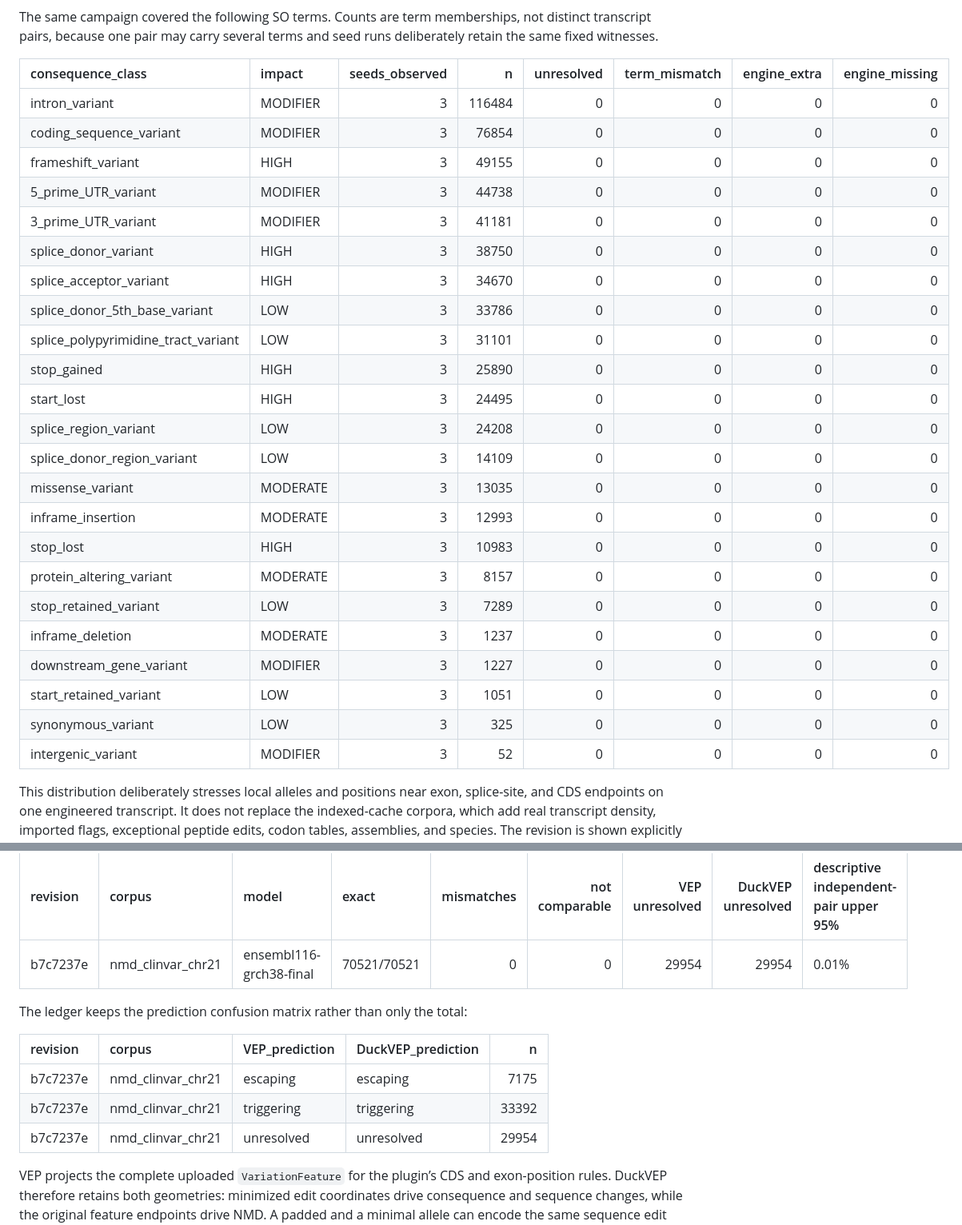
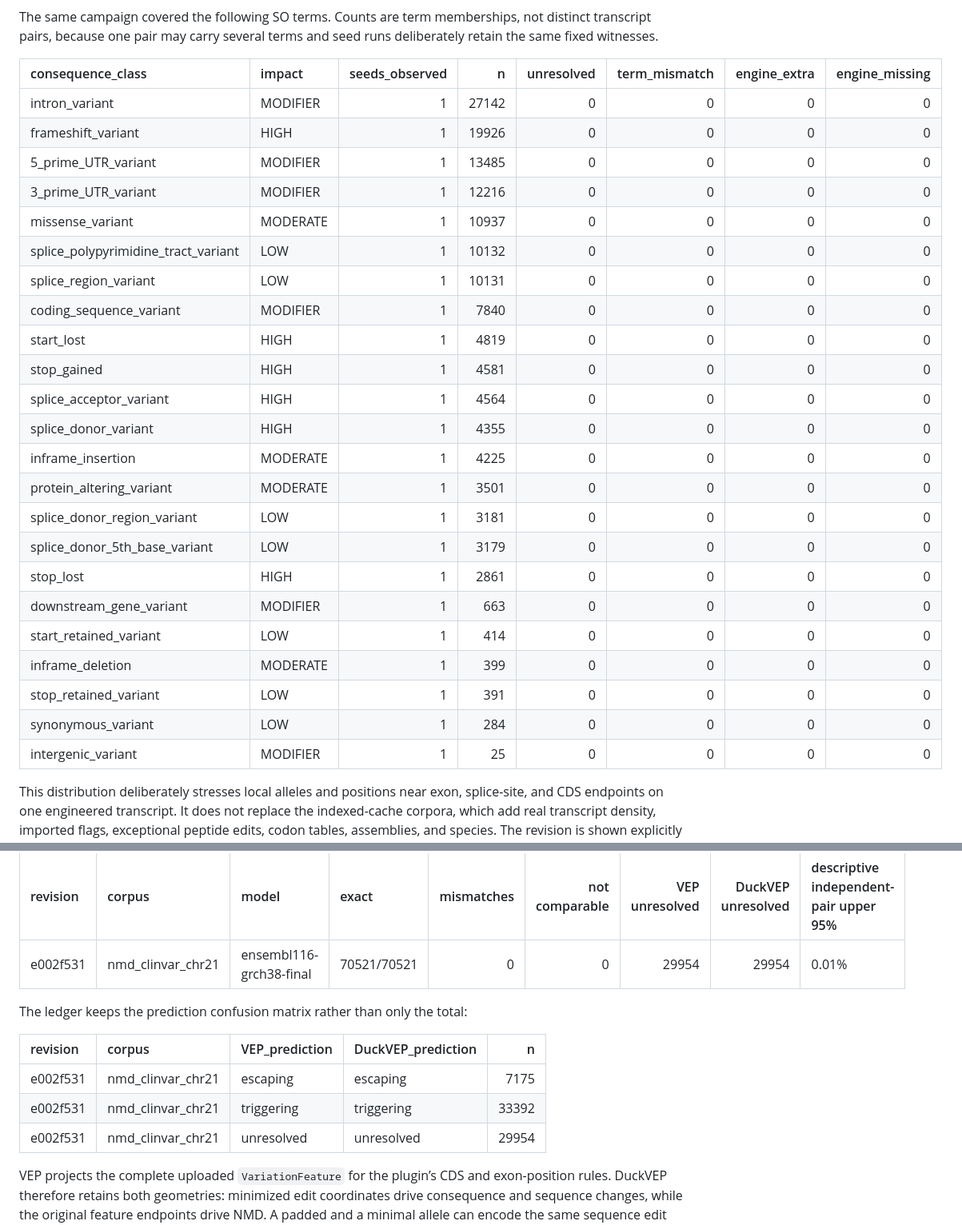
Before and after one commit to RGenomicsETL/DuckVEP, a Markdown page: benchmarks/duckvep_conformance.md, 2 parts joined by grey strips. Shown at 80% size. Drawn GitHub-style; folded sections open.

```diff
--- a/benchmarks/duckvep_conformance.md
+++ b/benchmarks/duckvep_conformance.md
@@ -406,31 +418,31 @@ memberships, not distinct transcript pairs, because one pair may carry
 several terms and seed runs deliberately retain the same fixed
 witnesses.
 
-| consequence_class                   | impact   | seeds_observed |      n | unresolved | term_mismatch | engine_extra | engine_missing |
-|:------------------------------------|:---------|---------------:|-------:|-----------:|--------------:|-------------:|---------------:|
-| intron_variant                      | MODIFIER |              3 | 116484 |          0 |             0 |            0 |              0 |
-| coding_sequence_variant             | MODIFIER |              3 |  76854 |          0 |             0 |            0 |              0 |
-| frameshift_variant                  | HIGH     |              3 |  49155 |          0 |             0 |            0 |              0 |
-| 5_prime_UTR_variant                 | MODIFIER |              3 |  44738 |          0 |             0 |            0 |              0 |
-| 3_prime_UTR_variant                 | MODIFIER |              3 |  41181 |          0 |             0 |            0 |              0 |
-| splice_donor_variant                | HIGH     |              3 |  38750 |          0 |             0 |            0 |              0 |
-| splice_acceptor_variant             | HIGH     |              3 |  34670 |          0 |             0 |            0 |              0 |
-| splice_donor_5th_base_variant       | LOW      |              3 |  33786 |          0 |             0 |            0 |              0 |
-| splice_polypyrimidine_tract_variant | LOW      |              3 |  31101 |          0 |             0 |            0 |              0 |
-| stop_gained                         | HIGH     |              3 |  25890 |          0 |             0 |            0 |              0 |
-| start_lost                          | HIGH     |              3 |  24495 |          0 |             0 |            0 |              0 |
-| splice_region_variant               | LOW      |              3 |  24208 |          0 |             0 |            0 |              0 |
-| splice_donor_region_variant         | LOW      |              3 |  14109 |          0 |             0 |            0 |              0 |
-| missense_variant                    | MODERATE |              3 |  13035 |          0 |             0 |            0 |              0 |
-| inframe_insertion                   | MODERATE |              3 |  12993 |          0 |             0 |            0 |              0 |
-| stop_lost                           | HIGH     |              3 |  10983 |          0 |             0 |            0 |              0 |
-| protein_altering_variant            | MODERATE |              3 |   8157 |          0 |             0 |            0 |              0 |
-| stop_retained_variant               | LOW      |              3 |   7289 |          0 |             0 |            0 |              0 |
-| inframe_deletion                    | MODERATE |              3 |   1237 |          0 |             0 |            0 |              0 |
-| downstream_gene_variant             | MODIFIER |              3 |   1227 |          0 |             0 |            0 |              0 |
-| start_retained_variant              | LOW      |              3 |   1051 |          0 |             0 |            0 |              0 |
-| synonymous_variant                  | LOW      |              3 |    325 |          0 |             0 |            0 |              0 |
-| intergenic_variant                  | MODIFIER |              3 |     52 |          0 |             0 |            0 |              0 |
+| consequence_class                   | impact   | seeds_observed |     n | unresolved | term_mismatch | engine_extra | engine_missing |
+|:------------------------------------|:---------|---------------:|------:|-----------:|--------------:|-------------:|---------------:|
+| intron_variant                      | MODIFIER |              1 | 27142 |          0 |             0 |            0 |              0 |
+| frameshift_variant                  | HIGH     |              1 | 19926 |          0 |             0 |            0 |              0 |
+| 5_prime_UTR_variant                 | MODIFIER |              1 | 13485 |          0 |             0 |            0 |              0 |
+| 3_prime_UTR_variant                 | MODIFIER |              1 | 12216 |          0 |             0 |            0 |              0 |
+| missense_variant                    | MODERATE |              1 | 10937 |          0 |             0 |            0 |              0 |
+| splice_polypyrimidine_tract_variant | LOW      |              1 | 10132 |          0 |             0 |            0 |              0 |
+| splice_region_variant               | LOW      |              1 | 10131 |          0 |             0 |            0 |              0 |
+| coding_sequence_variant             | MODIFIER |              1 |  7840 |          0 |             0 |            0 |              0 |
+| start_lost                          | HIGH     |              1 |  4819 |          0 |             0 |            0 |              0 |
+| stop_gained                         | HIGH     |              1 |  4581 |          0 |             0 |            0 |              0 |
+| splice_acceptor_variant             | HIGH     |              1 |  4564 |          0 |             0 |            0 |              0 |
+| splice_donor_variant                | HIGH     |              1 |  4355 |          0 |             0 |            0 |              0 |
+| inframe_insertion                   | MODERATE |              1 |  4225 |          0 |             0 |            0 |              0 |
+| protein_altering_variant            | MODERATE |              1 |  3501 |          0 |             0 |            0 |              0 |
+| splice_donor_region_variant         | LOW      |              1 |  3181 |          0 |             0 |            0 |              0 |
+| splice_donor_5th_base_variant       | LOW      |              1 |  3179 |          0 |             0 |            0 |              0 |
+| stop_lost                           | HIGH     |              1 |  2861 |          0 |             0 |            0 |              0 |
+| downstream_gene_variant             | MODIFIER |              1 |   663 |          0 |             0 |            0 |              0 |
+| start_retained_variant              | LOW      |              1 |   414 |          0 |             0 |            0 |              0 |
+| inframe_deletion                    | MODERATE |              1 |   399 |          0 |             0 |            0 |              0 |
+| stop_retained_variant               | LOW      |              1 |   391 |          0 |             0 |            0 |              0 |
+| synonymous_variant                  | LOW      |              1 |   284 |          0 |             0 |            0 |              0 |
+| intergenic_variant                  | MODIFIER |              1 |    25 |          0 |             0 |            0 |              0 |
 
 This distribution deliberately stresses local alleles and positions near
 exon, splice-site, and CDS endpoints on one engineered transcript. It
@@ -1407,16 +1425,16 @@ with that run is not an identical-workload comparison.
 
 | revision | corpus            | model                   | exact       | mismatches | not comparable | VEP unresolved | DuckVEP unresolved | descriptive independent-pair upper 95% |
 |:---------|:------------------|:------------------------|:------------|-----------:|---------------:|---------------:|-------------------:|:---------------------------------------|
-| b7c7237e | nmd_clinvar_chr21 | ensembl116-grch38-final | 70521/70521 |          0 |              0 |          29954 |              29954 | 0.01%                                  |
+| e002f531 | nmd_clinvar_chr21 | ensembl116-grch38-final | 70521/70521 |          0 |              0 |          29954 |              29954 | 0.01%                                  |
 
 The ledger keeps the prediction confusion matrix rather than only the
 total:
 
 | revision | corpus            | VEP_prediction | DuckVEP_prediction |     n |
 |:---------|:------------------|:---------------|:-------------------|------:|
-| b7c7237e | nmd_clinvar_chr21 | escaping       | escaping           |  7175 |
-| b7c7237e | nmd_clinvar_chr21 | triggering     | triggering         | 33392 |
-| b7c7237e | nmd_clinvar_chr21 | unresolved     | unresolved         | 29954 |
+| e002f531 | nmd_clinvar_chr21 | escaping       | escaping           |  7175 |
+| e002f531 | nmd_clinvar_chr21 | triggering     | triggering         | 33392 |
+| e002f531 | nmd_clinvar_chr21 | unresolved     | unresolved         | 29954 |
 
 VEP projects the complete uploaded `VariationFeature` for the plugin’s
 CDS and exon-position rules. DuckVEP therefore retains both geometries:
```
Also changed, not shown: other parts of benchmarks/duckvep_conformance.md (+63 -45 lines), benchmarks/figures/conformance-outcomes.png.
